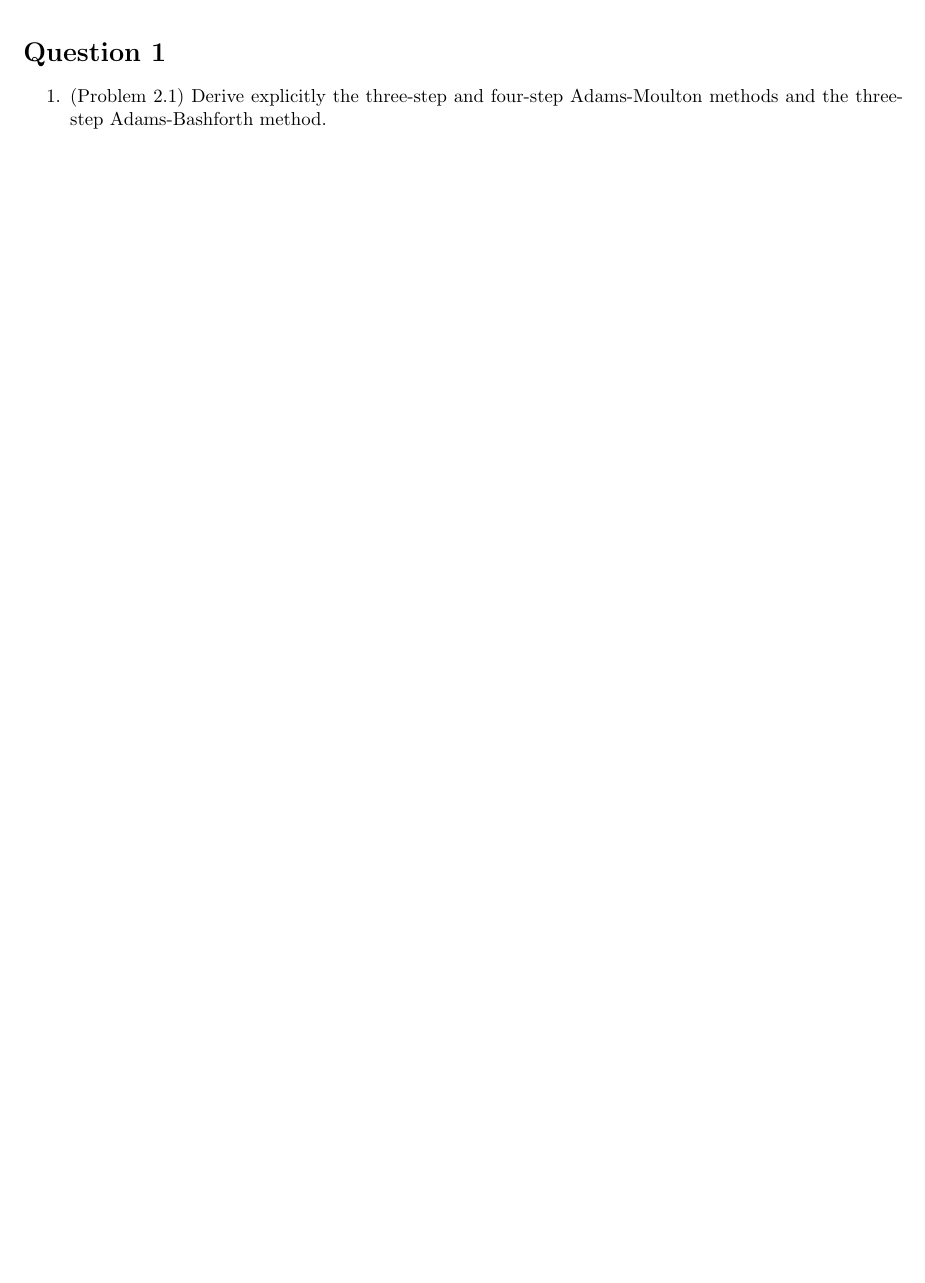
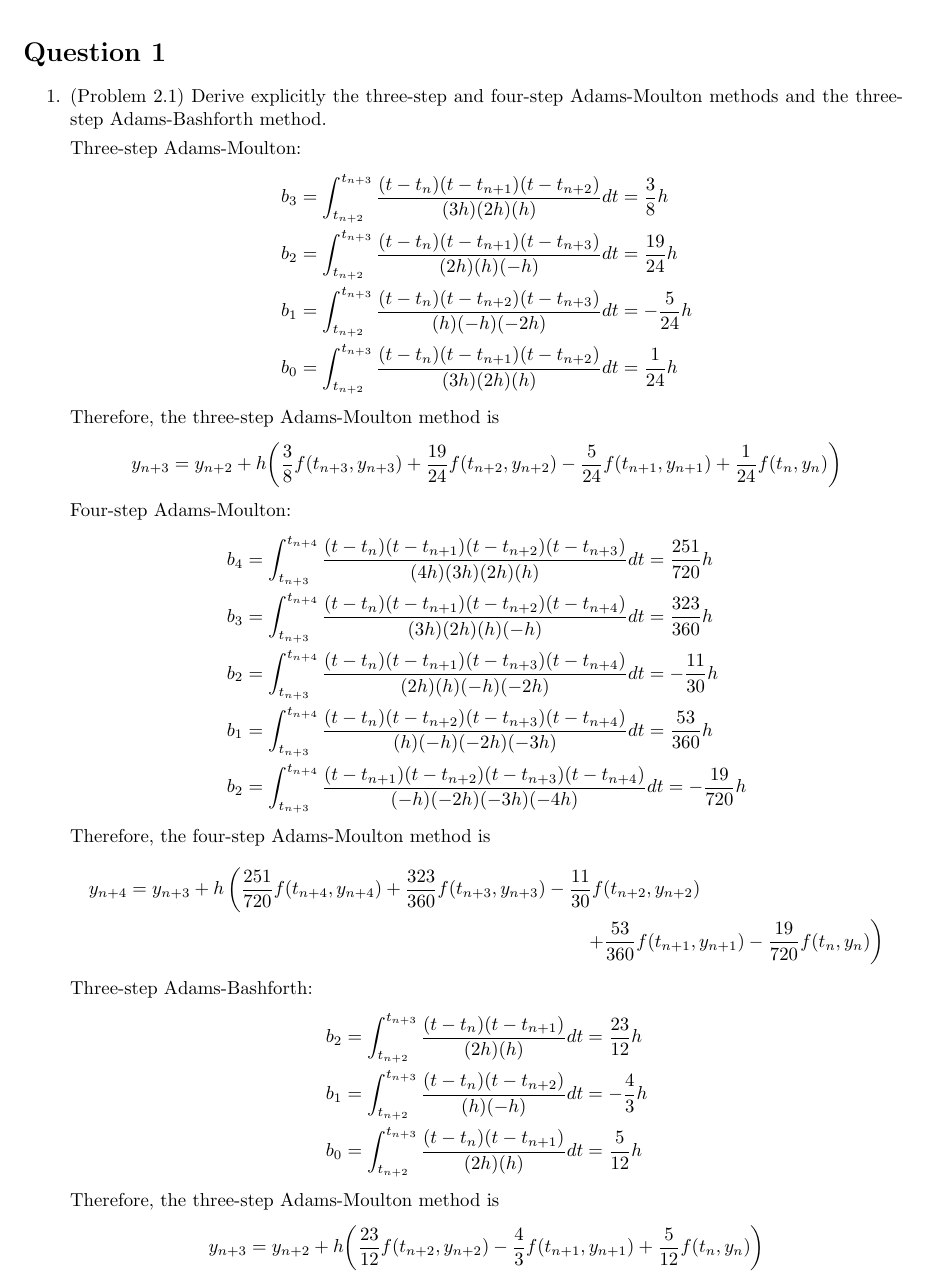
Before and after one commit to ZhihaoAi/MATH-478-Assignments, a LaTeX problem sheet (HW4/Math-478-HW4.tex): part of page 2 of 2 before the commit and part of page 2 of 3 after it, cut so that both start at the same text, the shorter picture padded with empty space. Compiled offline with pdfLaTeX.

Commit message:
Finish problem 2.1

```diff
--- a/HW4/Math-478-HW4.tex
+++ b/HW4/Math-478-HW4.tex
@@ -97,10 +97,69 @@
 	\item
 	(Problem 2.1) Derive explicitly the three-step and four-step Adams-Moulton methods and the three-step Adams-Bashforth method.
 
+	Three-step Adams-Moulton:
+	\begin{align*}
+		b_3 &= \dintt{t_{n+2}}{t_{n+3}}{
+			\frac{ (t-t_{n})(t-t_{n+1})(t-t_{n+2}) }{ (3h)(2h)(h) }}{t}
+		= \frac{3}{8}h\\
+		b_2 &= \dintt{t_{n+2}}{t_{n+3}}{
+			\frac{ (t-t_{n})(t-t_{n+1})(t-t_{n+3}) }{ (2h)(h)(-h) }}{t}
+		= \frac{19}{24}h\\
+		b_1 &= \dintt{t_{n+2}}{t_{n+3}}{
+			\frac{ (t-t_{n})(t-t_{n+2})(t-t_{n+3}) }{ (h)(-h)(-2h) }}{t}
+		= -\frac{5}{24}h\\
+		b_0 &= \dintt{t_{n+2}}{t_{n+3}}{
+			\frac{ (t-t_{n})(t-t_{n+1})(t-t_{n+2}) }{ (3h)(2h)(h) }}{t}
+		= \frac{1}{24}h
+	\end{align*}
+	Therefore, the three-step Adams-Moulton method is
+	\[
+	y_{n+3} = y_{n+2} + h \pa{\frac{3}{8} f(t_{n+3},y_{n+3}) + \frac{19}{24} f(t_{n+2},y_{n+2}) - \frac{5}{24} f(t_{n+1},y_{n+1}) + \frac{1}{24} f(t_n,y_n)}
+	\]
+	Four-step Adams-Moulton:
+	\begin{align*}
+	b_4 &= \dintt{t_{n+3}}{t_{n+4}}{
+		\frac{ (t-t_{n})(t-t_{n+1})(t-t_{n+2})(t-t_{n+3}) }{ (4h)(3h)(2h)(h) }}{t}
+	= \frac{251}{720}h\\
+	b_3 &= \dintt{t_{n+3}}{t_{n+4}}{
+		\frac{ (t-t_{n})(t-t_{n+1})(t-t_{n+2})(t-t_{n+4}) }{ (3h)(2h)(h)(-h) }}{t}
+	= \frac{323}{360}h\\
+	b_2 &= \dintt{t_{n+3}}{t_{n+4}}{
+		\frac{ (t-t_{n})(t-t_{n+1})(t-t_{n+3})(t-t_{n+4}) }{ (2h)(h)(-h)(-2h) }}{t}
+	= -\frac{11}{30}h\\
+	b_1 &= \dintt{t_{n+3}}{t_{n+4}}{
+		\frac{ (t-t_{n})(t-t_{n+2})(t-t_{n+3})(t-t_{n+4}) }{ (h)(-h)(-2h)(-3h) }}{t}
+	= \frac{53}{360}h\\
+	b_2 &= \dintt{t_{n+3}}{t_{n+4}}{
+		\frac{ (t-t_{n+1})(t-t_{n+2})(t-t_{n+3})(t-t_{n+4}) }{ (-h)(-2h)(-3h)(-4h) }}{t}
+	= -\frac{19}{720}h
+	\end{align*}
+	Therefore, the four-step Adams-Moulton method is
+	\begin{multline*}
+	y_{n+4} = y_{n+3} + h \left( \frac{251}{720} f(t_{n+4},y_{n+4}) + \frac{323}{360} f(t_{n+3},y_{n+3}) - \frac{11}{30} f(t_{n+2},y_{n+2}) \right.\\
+	\left. + \frac{53}{360} f(t_{n+1},y_{n+1}) - \frac{19}{720} f(t_n,y_n) \right)
+	\end{multline*}
+	Three-step Adams-Bashforth:
+	\begin{align*}
+	b_2 &= \dintt{t_{n+2}}{t_{n+3}}{
+		\frac{ (t-t_{n})(t-t_{n+1}) }{ (2h)(h) }}{t}
+	= \frac{23}{12}h\\
+	b_1 &= \dintt{t_{n+2}}{t_{n+3}}{
+		\frac{ (t-t_{n})(t-t_{n+2}) }{ (h)(-h) }}{t}
+	= -\frac{4}{3}h\\
+	b_0 &= \dintt{t_{n+2}}{t_{n+3}}{
+		\frac{ (t-t_{n})(t-t_{n+1}) }{ (2h)(h) }}{t}
+	= \frac{5}{12}h
+	\end{align*}
+	Therefore, the three-step Adams-Moulton method is
+	\[
+	y_{n+3} = y_{n+2} + h \pa{\frac{23}{12} f(t_{n+2},y_{n+2}) - \frac{4}{3} f(t_{n+1},y_{n+1}) + \frac{5}{12} f(t_n,y_n)}
+	\]
+
 	\item
 	(Problem 2.4) Determine the order of the three-step method
 	\[
-	y_{n+3} - y_n = h\left[\frac{3}{8}f(t_{n+3}, y_{n+3} + \frac{9}{8}f(t_{n+2}, y_{n+2} + \frac{9}{8}f(t_{n+1}, y_{n+1}) + \frac{3}{8}f(t_{n}, y_{n}\right]
+	y_{n+3} - y_n = h\left[\frac{3}{8}f(t_{n+3}, y_{n+3})+ \frac{9}{8}f(t_{n+2}, y_{n+2}) + \frac{9}{8}f(t_{n+1}, y_{n+1}) + \frac{3}{8}f(t_{n}, y_{n})\right]
 	\]
 	the \textit{three-eighths} scheme. Is it convergent?
 
```
